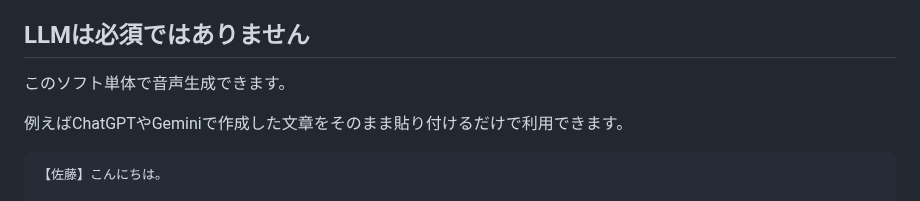
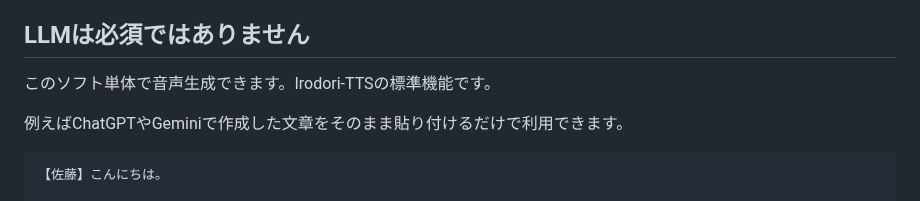
Before and after one commit to rucks1989-blip/irodori-voice-studio, a Markdown page: README.md, the part around the change. GitHub-like rendering.

```diff
--- a/README.md
+++ b/README.md
@@ -26,7 +26,7 @@ VRAM足りない、そもそもどうやって使うかわからないという
 
 ## LLMは必須ではありません
 
-このソフト単体で音声生成できます。
+このソフト単体で音声生成できます。Irodori-TTSの標準機能です。
 
 例えばChatGPTやGeminiで作成した文章をそのまま貼り付けるだけで利用できます。
 
```
